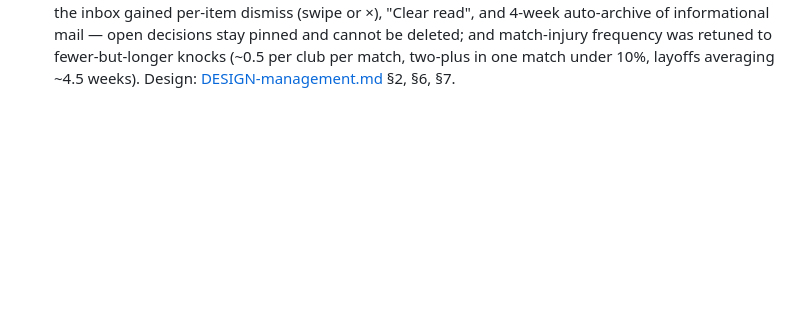
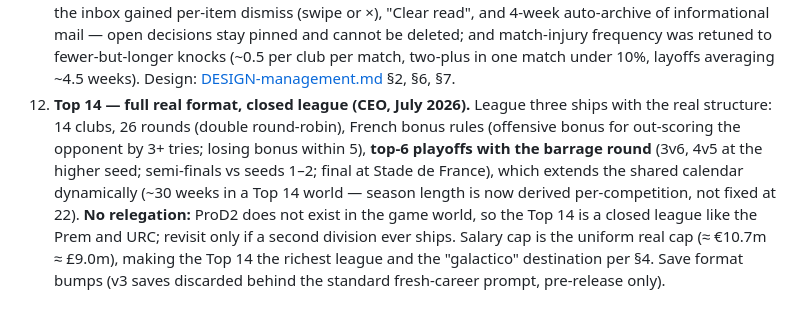
Before and after one commit to mjdup77/xv, a Markdown page: docs/manager/PRD.md, the part around the change. Drawn GitHub-style; blank space fills up the shorter version.

Commit message:
PRD: record Top 14 scope decision (full format, closed league)
CEO decision 12 — Top 14 ships with the real 26-round/top-6-barrage
format rather than a compressed calendar, and stays a closed league
(no ProD2/relegation in the game world).

Co-Authored-By: Claude Fable 5 <noreply@anthropic.com>

```diff
--- a/docs/manager/PRD.md
+++ b/docs/manager/PRD.md
@@ -124,3 +124,4 @@ All six open decisions are resolved. These override anything contrary elsewhere
 9. **Rebrand — "midnight broadcast" identity (CEO, July 2026).** The CEO rejected the green-and-gold palette inherited from the draft game: XV Manager must feel like its own product. New base identity: near-black charcoal surfaces with an iris-violet brand accent, dark/premium broadcast feel. Only `#/manager` changes; the draft game keeps its old look. Layered on top: **per-competition theming** (inspired by FIFA manager mode's competition backgrounds) — every competition has its own accent and background treatment (Premiership: floodlit crimson; URC: aurora teal) applied to matchday, report, table, playoff and trophy surfaces, structured as a competition-theme map (`src/manager/ui/theme.ts`) so future competitions (Champions Cup, Top 14, internationals) slot in trivially. Club colours remain a third layer for the player's own club chrome.
 10. **IA — the manager landing is the site's home page (CEO, July 2026).** The "← Back to XV, the draft game" link is gone: the manager landing is a self-contained home, and the site root (`/`) now lands on it. The draft game remains fully playable at `#/draft`, reached through a single deliberate affordance — a quiet corner "XV" mark on each product's landing screen that opens an ecosystem menu (Manager / Daily Draft / room to grow). The draft-game footer's "Try XV Manager" link was removed in favour of the same menu, so there is one cross-navigation pattern site-wide. Navigation chrome appears on landing screens only, never on in-game screens (the bottom tab bar keeps its focus). Share/challenge links (`?c` / `?m` / `?mr` / `?x` on the bare root) still open the draft game directly, so no existing link breaks; this supersedes the "draft game as the front-door acquisition funnel" framing in decision 2 — acquisition now flows through the shared home.
 11. **In-game IA — the default in-game screen is the Home hub (CEO playtest, week 4 of a URC career, July 2026).** Landing in the Inbox hid "continue to the next game" under the Season tab. The in-game tab bar is now **Home / Inbox / Squad / Tactics / Season**, with a FIFA-manager-mode Home hub as the default screen: next fixture + primary action in the thumb zone, league position and last result, pending decisions as actionable cards, unread mail, treatment room, and window status (Club moved off the bar, reachable from Home; the Season tab keeps table/fixtures detail). From the same playtest: the inbox gained per-item dismiss (swipe or ×), "Clear read", and 4-week auto-archive of informational mail — open decisions stay pinned and cannot be deleted; and match-injury frequency was retuned to fewer-but-longer knocks (~0.5 per club per match, two-plus in one match under 10%, layoffs averaging ~4.5 weeks). Design: [DESIGN-management.md](./DESIGN-management.md) §2, §6, §7.
+12. **Top 14 — full real format, closed league (CEO, July 2026).** League three ships with the real structure: 14 clubs, 26 rounds (double round-robin), French bonus rules (offensive bonus for out-scoring the opponent by 3+ tries; losing bonus within 5), **top-6 playoffs with the barrage round** (3v6, 4v5 at the higher seed; semi-finals vs seeds 1–2; final at Stade de France), which extends the shared calendar dynamically (~30 weeks in a Top 14 world — season length is now derived per-competition, not fixed at 22). **No relegation:** ProD2 does not exist in the game world, so the Top 14 is a closed league like the Prem and URC; revisit only if a second division ever ships. Salary cap is the uniform real cap (≈ €10.7m ≈ £9.0m), making the Top 14 the richest league and the "galactico" destination per §4. Save format bumps (v3 saves discarded behind the standard fresh-career prompt, pre-release only).
```
